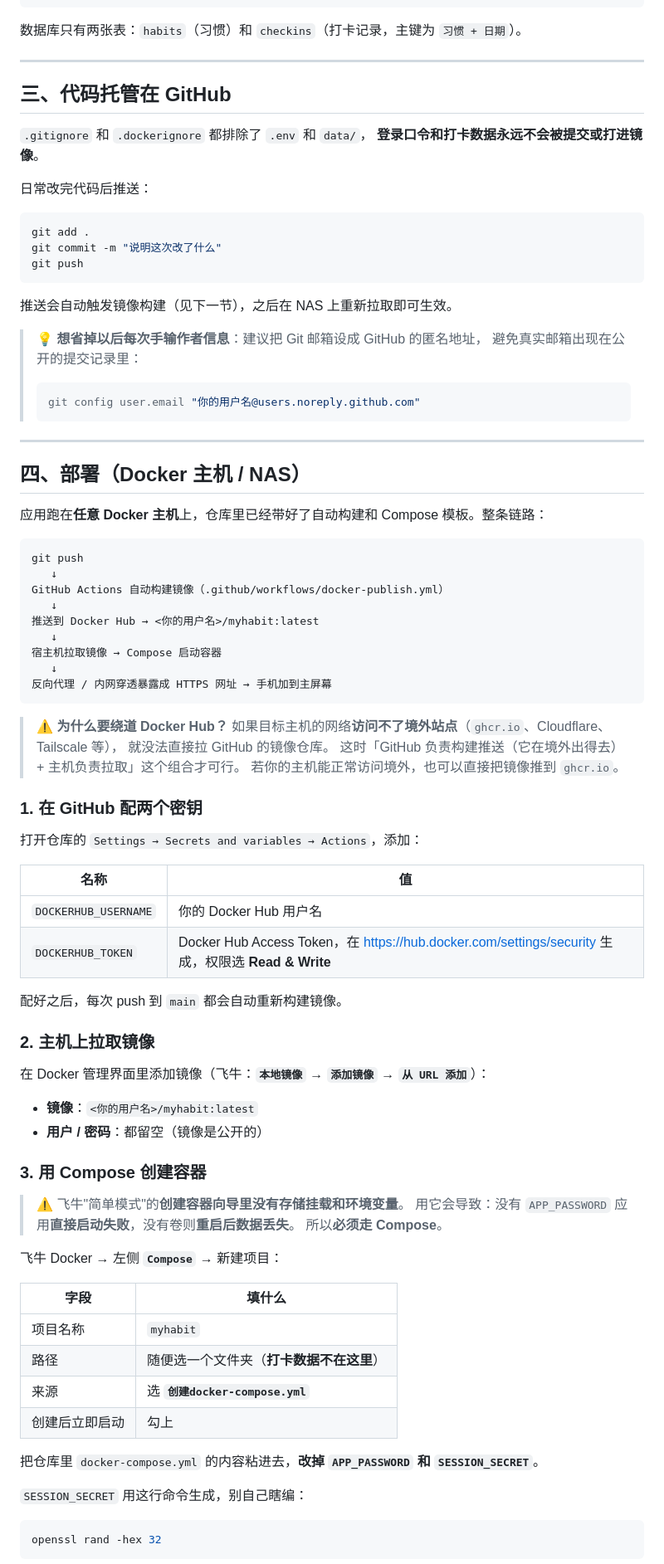
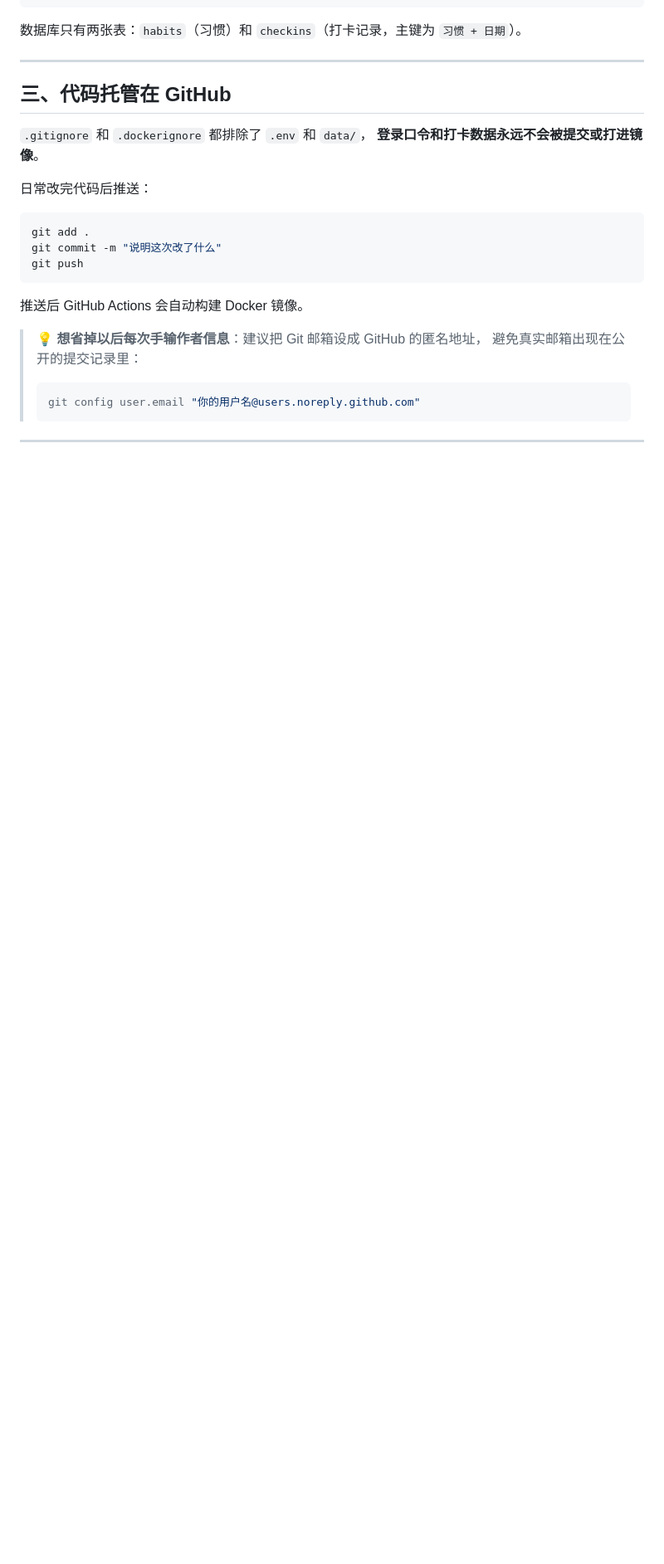
Before and after one commit to zhedit-lang/myhabit, a Markdown page: README.md, the part around one of its changes. Shown at 83% size. GitHub-like rendering; blank space fills up the shorter version.

Commit message:
docs: 删除 README 中的部署章节
飞牛 NAS 相关的部署说明全部移除（已保存在本地 DEPLOY-LOCAL.md），
README 只保留应用介绍、本地运行、项目结构、备份恢复、图标生成。

Co-authored-by: Copilot <223556219+Copilot@users.noreply.github.com>

````diff
--- a/README.md
+++ b/README.md
@@ -113,7 +113,7 @@ git commit -m "说明这次改了什么"
 git push
 ```
 
-推送会自动触发镜像构建（见下一节），之后在 NAS 上重新拉取即可生效。
+推送后 GitHub Actions 会自动构建 Docker 镜像。
 
 > 💡 **想省掉以后每次手输作者信息**：建议把 Git 邮箱设成 GitHub 的匿名地址，
 > 避免真实邮箱出现在公开的提交记录里：
@@ -124,66 +124,3 @@ git push
 
 ---
 
-## 四、部署（Docker 主机 / NAS）
-
-应用跑在**任意 Docker 主机**上，仓库里已经带好了自动构建和 Compose 模板。整条链路：
-
-```
-git push
-   ↓
-GitHub Actions 自动构建镜像（.github/workflows/docker-publish.yml）
-   ↓
-推送到 Docker Hub → <你的用户名>/myhabit:latest
-   ↓
-宿主机拉取镜像 → Compose 启动容器
-   ↓
-反向代理 / 内网穿透暴露成 HTTPS 网址 → 手机加到主屏幕
-```
-
-> ⚠️ **为什么要绕道 Docker Hub？**
-> 如果目标主机的网络**访问不了境外站点**（`ghcr.io`、Cloudflare、Tailscale 等），
-> 就没法直接拉 GitHub 的镜像仓库。
-> 这时「GitHub 负责构建推送（它在境外出得去）+ 主机负责拉取」这个组合才可行。
-> 若你的主机能正常访问境外，也可以直接把镜像推到 `ghcr.io`。
-
-### 1. 在 GitHub 配两个密钥
-
-打开仓库的 `Settings → Secrets and variables → Actions`，添加：
-
-| 名称 | 值 |
-| --- | --- |
-| `DOCKERHUB_USERNAME` | 你的 Docker Hub 用户名 |
-| `DOCKERHUB_TOKEN` | Docker Hub Access Token，在 <https://hub.docker.com/settings/security> 生成，权限选 **Read & Write** |
-
-配好之后，每次 push 到 `main` 都会自动重新构建镜像。
-
-### 2. 主机上拉取镜像
-
-在 Docker 管理界面里添加镜像（飞牛：**`本地镜像` → `添加镜像` → `从 URL 添加`**）：
-
-- **镜像**：`<你的用户名>/myhabit:latest`
-- **用户 / 密码**：都留空（镜像是公开的）
-
-### 3. 用 Compose 创建容器
-
-> ⚠️ 飞牛"简单模式"的**创建容器向导里没有存储挂载和环境变量**。
-> 用它会导致：没有 `APP_PASSWORD` 应用**直接启动失败**，没有卷则**重启后数据丢失**。
-> 所以**必须走 Compose**。
-
-飞牛 Docker → 左侧 **`Compose`** → 新建项目：
-
-| 字段 | 填什么 |
-| --- | --- |
-| 项目名称 | `myhabit` |
-| 路径 | 随便选一个文件夹（**打卡数据不在这里**） |
-| 来源 | 选 **`创建docker-compose.yml`** |
-| 创建后立即启动 | 勾上 |
-
-把仓库里 `docker-compose.yml` 的内容粘进去，**改掉 `APP_PASSWORD` 和 `SESSION_SECRET`**。
-
-`SESSION_SECRET` 用这行命令生成，别自己瞎编：
-
-```bash
-openssl rand -hex 32
-```
-
````
Also changed, not shown: other parts of README.md (+4 -58 lines).
